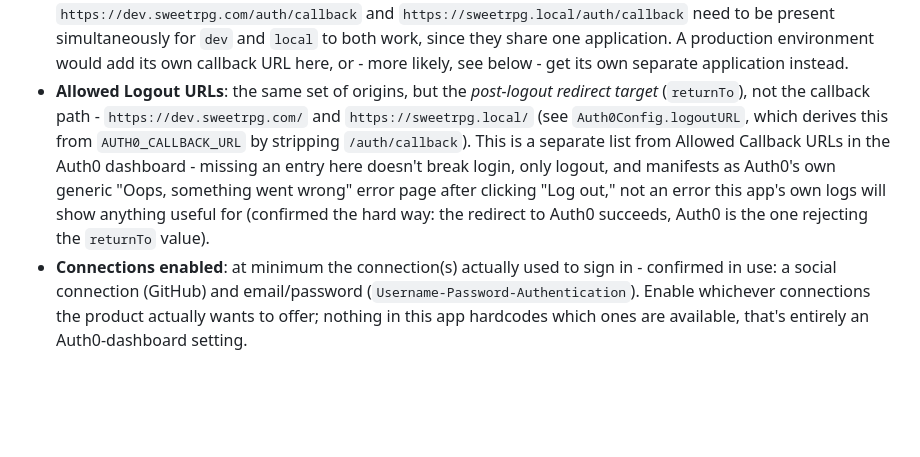
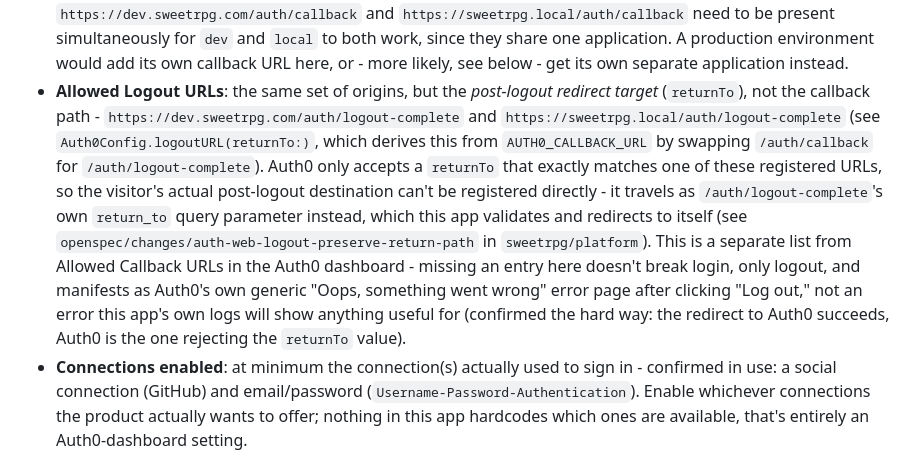
Before and after one commit to sweetrpg/auth-web, a Markdown page: AGENTS.md, the part around the change. Drawn GitHub-style; blank space fills up the shorter version.

Commit message:
docs: document logout-complete Allowed Logout URLs prerequisite
Auth0 needs /auth/logout-complete registered instead of the old
domain-root returnTo, now that logout forwards the visitor's real
destination through it - see design.md's "Add a second local route"
decision.

```diff
--- a/AGENTS.md
+++ b/AGENTS.md
@@ -47,13 +47,18 @@ here's what has to exist for login to work:
   application. A production environment would add its own callback URL here, or - more likely,
   see below - get its own separate application instead.
 - **Allowed Logout URLs**: the same set of origins, but the *post-logout redirect target*
-  (`returnTo`), not the callback path - `https://dev.sweetrpg.com/` and `https://sweetrpg.local/`
-  (see `Auth0Config.logoutURL`, which derives this from `AUTH0_CALLBACK_URL` by stripping
-  `/auth/callback`). This is a separate list from Allowed Callback URLs in the Auth0 dashboard -
-  missing an entry here doesn't break login, only logout, and manifests as Auth0's own generic
-  "Oops, something went wrong" error page after clicking "Log out," not an error this app's own
-  logs will show anything useful for (confirmed the hard way: the redirect to Auth0 succeeds,
-  Auth0 is the one rejecting the `returnTo` value).
+  (`returnTo`), not the callback path - `https://dev.sweetrpg.com/auth/logout-complete` and
+  `https://sweetrpg.local/auth/logout-complete` (see `Auth0Config.logoutURL(returnTo:)`, which
+  derives this from `AUTH0_CALLBACK_URL` by swapping `/auth/callback` for
+  `/auth/logout-complete`). Auth0 only accepts a `returnTo` that exactly matches one of these
+  registered URLs, so the visitor's actual post-logout destination can't be registered directly -
+  it travels as `/auth/logout-complete`'s own `return_to` query parameter instead, which this app
+  validates and redirects to itself (see `openspec/changes/auth-web-logout-preserve-return-path`
+  in `sweetrpg/platform`). This is a separate list from Allowed Callback URLs in the Auth0
+  dashboard - missing an entry here doesn't break login, only logout, and manifests as Auth0's
+  own generic "Oops, something went wrong" error page after clicking "Log out," not an error this
+  app's own logs will show anything useful for (confirmed the hard way: the redirect to Auth0
+  succeeds, Auth0 is the one rejecting the `returnTo` value).
 - **Connections enabled**: at minimum the connection(s) actually used to sign in - confirmed in
   use: a social connection (GitHub) and email/password (`Username-Password-Authentication`).
   Enable whichever connections the product actually wants to offer; nothing in this app
```
